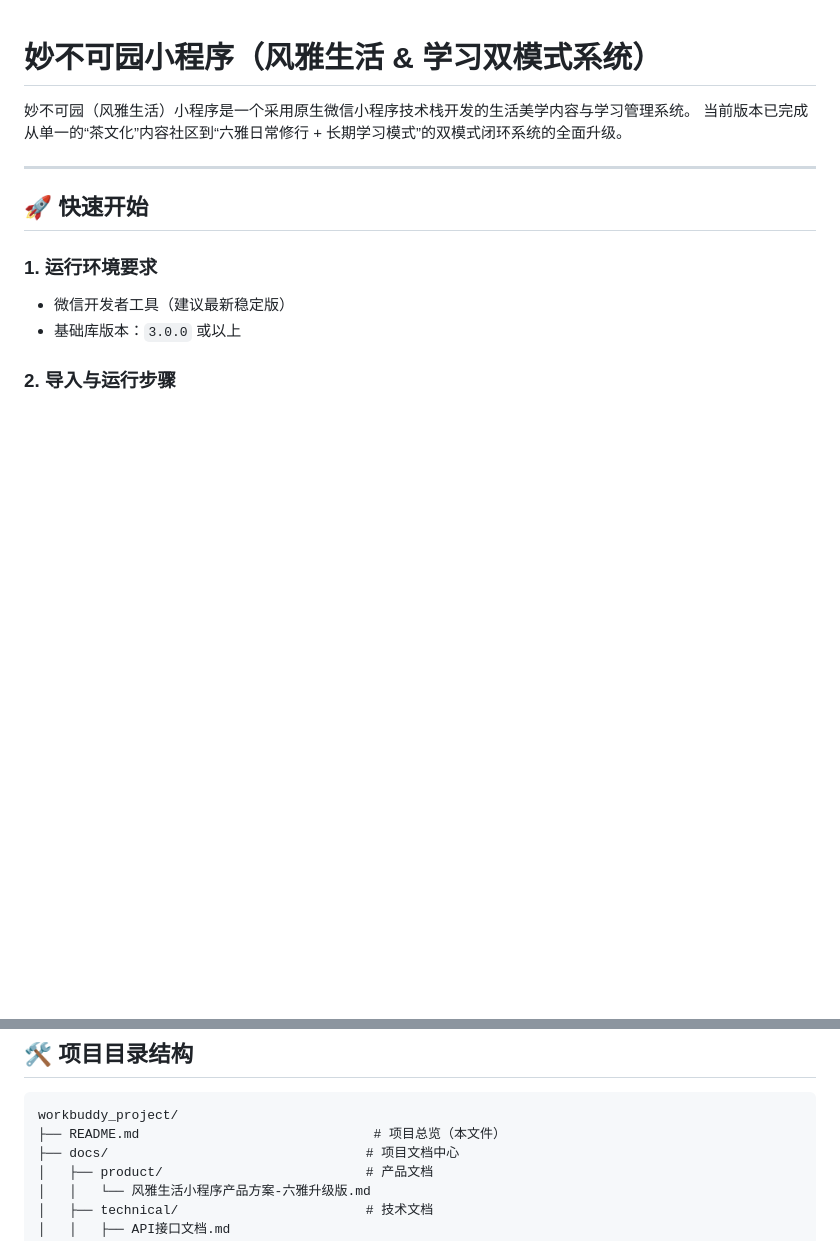
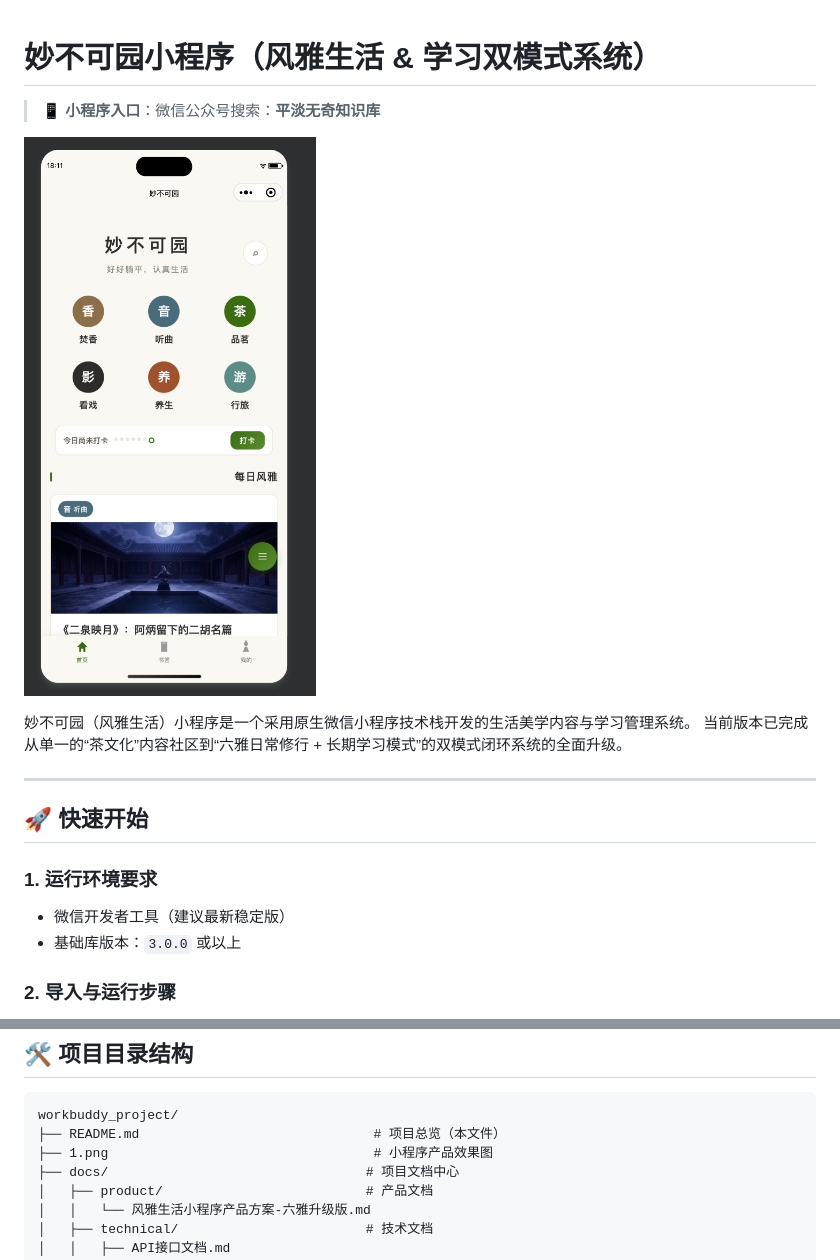
Before and after one commit to LJunP/Mini-Program, a Markdown page: README.md, 2 parts joined by grey strips. Drawn GitHub-style; pictures changed too: 1.png (added); blank space fills up the shorter version.

````diff
--- a/README.md
+++ b/README.md
@@ -1,4 +1,8 @@
 # 妙不可园小程序（风雅生活 & 学习双模式系统）
+
+> 📱 **小程序入口**：微信公众号搜索：**平淡无奇知识库**
+
+![妙不可园小程序 preview](./1.png)
 
 妙不可园（风雅生活）小程序是一个采用原生微信小程序技术栈开发的生活美学内容与学习管理系统。
 当前版本已完成从单一的“茶文化”内容社区到“六雅日常修行 + 长期学习模式”的双模式闭环系统的全面升级。
@@ -44,6 +48,7 @@
 ```text
 workbuddy_project/
 ├── README.md                              # 项目总览（本文件）
+├── 1.png                                  # 小程序产品效果图
 ├── docs/                                 # 项目文档中心
 │   ├── product/                          # 产品文档
 │   │   └── 风雅生活小程序产品方案-六雅升级版.md
````
Also changed, not shown: 1 other file.
